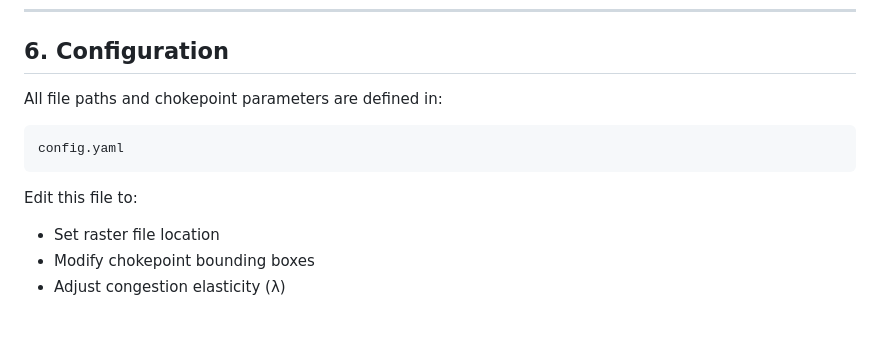
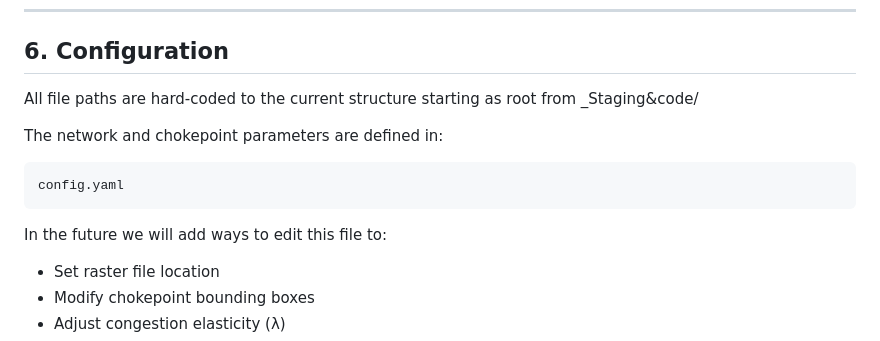
Before and after one commit to carlos-btc/US-Navy-Global-Public-Goods, a Markdown page: README.md, the part around the change. Rendered like a GitHub page; blank space fills up the shorter version.

Commit message:
Update configuration section in README
Clarify configuration file paths and parameters in README.

````diff
--- a/README.md
+++ b/README.md
@@ -162,13 +162,15 @@ pip install -r requirements.txt
 
 ## 6. Configuration
 
-All file paths and chokepoint parameters are defined in:
+All file paths are hard-coded to the current structure starting as root from _Staging&code/
+
+The network and chokepoint parameters are defined in:
 
 ```
 config.yaml
 ```
 
-Edit this file to:
+In the future we will add ways to edit this file to:
 
 * Set raster file location
 * Modify chokepoint bounding boxes
````
